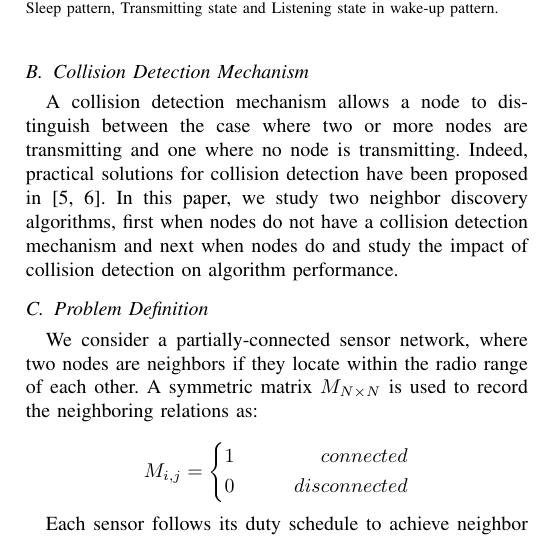
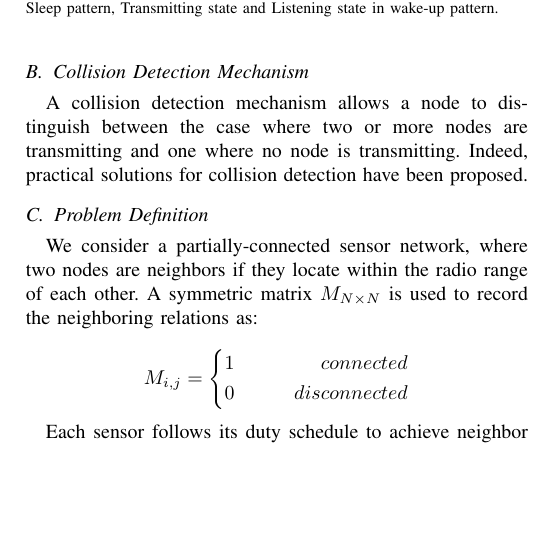
Before and after one commit to st21621147/Neighbor-Discover, a LaTeX paper (Paper/Neighbor Discovery.tex, which reads Paper/Preliminaries.tex): part of one column of page 2 of 2, cut so that both start at the same text, the shorter picture padded with empty space. Compiled offline with pdfLaTeX.

Commit message:
Update collision detection mechanism

```diff
--- a/Paper/Preliminaries.tex
+++ b/Paper/Preliminaries.tex
@@ -53,10 +53,7 @@
 A collision detection mechanism allows a node to distinguish between
 the case where two or more nodes are transmitting and one where no
 node is transmitting. Indeed, practical solutions for collision detection
-have been proposed in [5, 6]. In this paper, we study two neighbor
-discovery algorithms, first when nodes do not have a collision detection
-mechanism and next when nodes do and study the impact of collision
-detection on algorithm performance.
+have been proposed.
 
 %@@@
 
```
Also changed, not shown: Paper/Neighbor Discovery.pdf.
